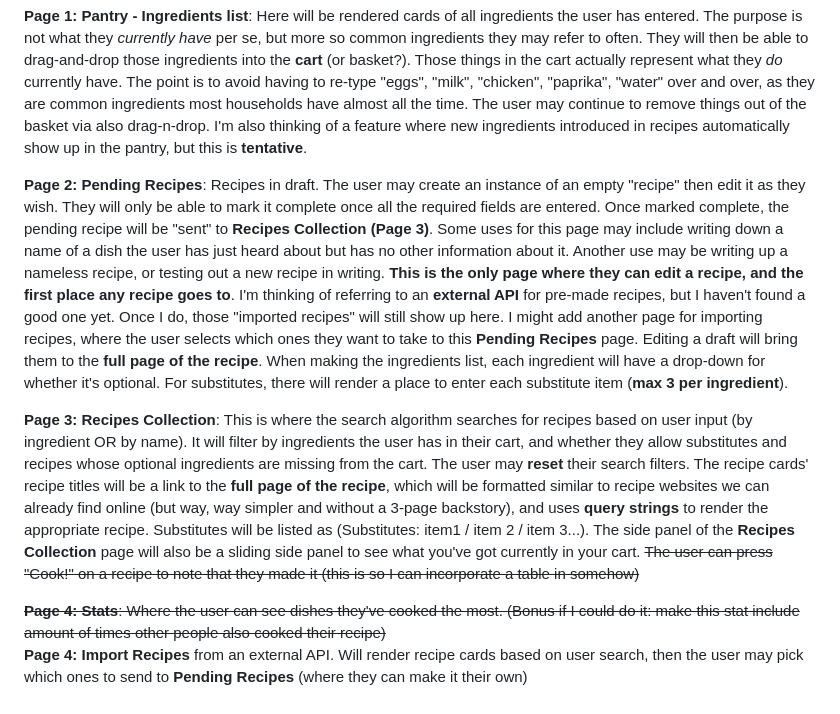
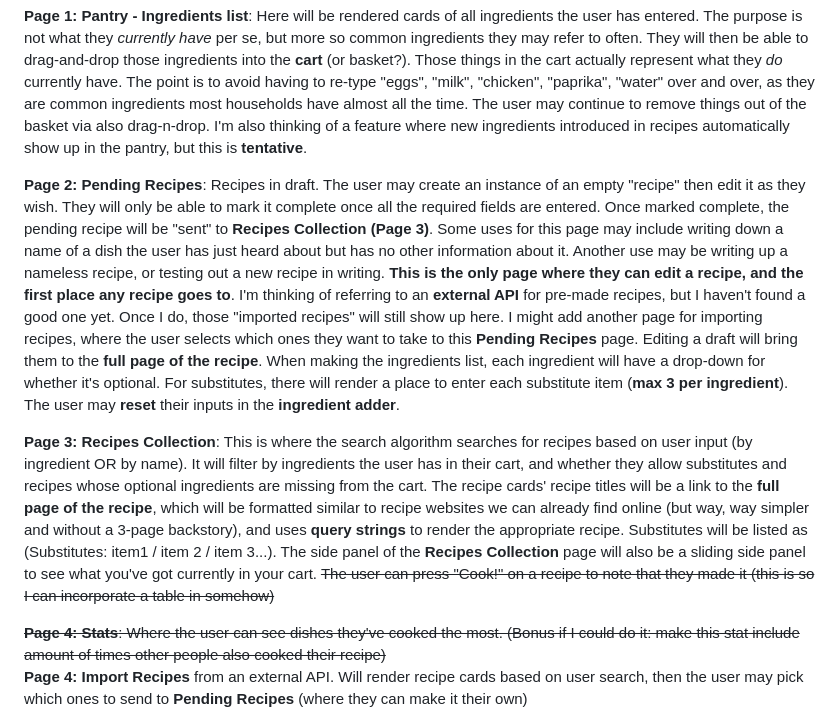
Before and after one commit to jidapaaa123/CS1810-final-project-jidapaaa123, a Markdown page: README.md, the part around the change. Rendered like a GitHub page.

```diff
--- a/README.md
+++ b/README.md
@@ -5,9 +5,9 @@ I'm making a ***recipe tracker***, which can help me track, well, recipes. I can
 
 **Page 1: Pantry - Ingredients list**: Here will be rendered cards of all ingredients the user has entered. The purpose is not what they *currently have* per se, but more so common ingredients they may refer to often. They will then be able to drag-and-drop those ingredients into the **cart** (or basket?). Those things in the cart actually represent what they *do* currently have. The point is to avoid having to re-type "eggs", "milk", "chicken", "paprika", "water" over and over, as they are common ingredients most households have almost all the time. The user may continue to remove things out of the basket via also drag-n-drop. I'm also thinking of a feature where new ingredients introduced in recipes automatically show up in the pantry, but this is **tentative**.
 
-**Page 2: Pending Recipes**: Recipes in draft. The user may create an instance of an empty "recipe" then edit it as they wish. They will only be able to mark it complete once all the required fields are entered. Once marked complete, the pending recipe will be "sent" to **Recipes Collection (Page 3)**. Some uses for this page may include writing down a name of a dish the user has just heard about but has no other information about it. Another use may be writing up a nameless recipe, or testing out a new recipe in writing. **This is the only page where they can edit a recipe, and the first place any recipe goes to**. I'm thinking of referring to an **external API** for pre-made recipes, but I haven't found a good one yet. Once I do, those "imported recipes" will still show up here. I might add another page for importing recipes, where the user selects which ones they want to take to this **Pending Recipes** page. Editing a draft will bring them to the **full page of the recipe**. When making the ingredients list, each ingredient will have a drop-down for whether it's optional. For substitutes, there will render a place to enter each substitute item (**max 3 per ingredient**).
+**Page 2: Pending Recipes**: Recipes in draft. The user may create an instance of an empty "recipe" then edit it as they wish. They will only be able to mark it complete once all the required fields are entered. Once marked complete, the pending recipe will be "sent" to **Recipes Collection (Page 3)**. Some uses for this page may include writing down a name of a dish the user has just heard about but has no other information about it. Another use may be writing up a nameless recipe, or testing out a new recipe in writing. **This is the only page where they can edit a recipe, and the first place any recipe goes to**. I'm thinking of referring to an **external API** for pre-made recipes, but I haven't found a good one yet. Once I do, those "imported recipes" will still show up here. I might add another page for importing recipes, where the user selects which ones they want to take to this **Pending Recipes** page. Editing a draft will bring them to the **full page of the recipe**. When making the ingredients list, each ingredient will have a drop-down for whether it's optional. For substitutes, there will render a place to enter each substitute item (**max 3 per ingredient**). The user may **reset** their inputs in the **ingredient adder**.
 
-**Page 3: Recipes Collection**: This is where the search algorithm searches for recipes based on user input (by ingredient OR by name). It will filter by ingredients the user has in their cart, and whether they allow substitutes and recipes whose optional ingredients are missing from the cart. The user may **reset** their search filters. The recipe cards' recipe titles will be a link to the **full page of the recipe**, which will be formatted similar to recipe websites we can already find online (but way, way simpler and without a 3-page backstory), and uses **query strings** to render the appropriate recipe. Substitutes will be listed as (Substitutes: item1 / item 2 / item 3...). The side panel of the **Recipes Collection** page will also be a sliding side panel to see what you've got currently in your cart. ~~The user can press "Cook!" on a recipe to note that they made it (this is so I can incorporate a table in somehow)~~
+**Page 3: Recipes Collection**: This is where the search algorithm searches for recipes based on user input (by ingredient OR by name). It will filter by ingredients the user has in their cart, and whether they allow substitutes and recipes whose optional ingredients are missing from the cart. The recipe cards' recipe titles will be a link to the **full page of the recipe**, which will be formatted similar to recipe websites we can already find online (but way, way simpler and without a 3-page backstory), and uses **query strings** to render the appropriate recipe. Substitutes will be listed as (Substitutes: item1 / item 2 / item 3...). The side panel of the **Recipes Collection** page will also be a sliding side panel to see what you've got currently in your cart. ~~The user can press "Cook!" on a recipe to note that they made it (this is so I can incorporate a table in somehow)~~
 
 ~~**Page 4: Stats**: Where the user can see dishes they've cooked the most. (Bonus if I could do it: make this stat include amount of times other people also cooked their recipe)~~
 **Page 4: Import Recipes** from an external API. Will render recipe cards based on user search, then the user may pick which ones to send to **Pending Recipes** (where they can make it their own)
```
